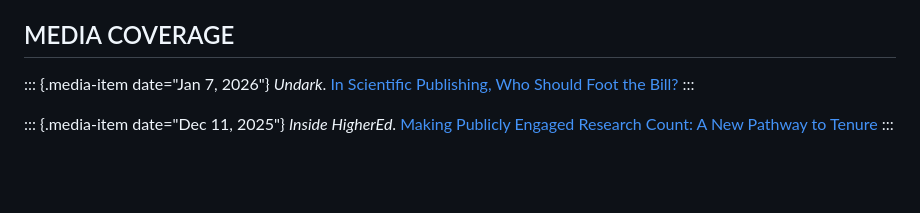
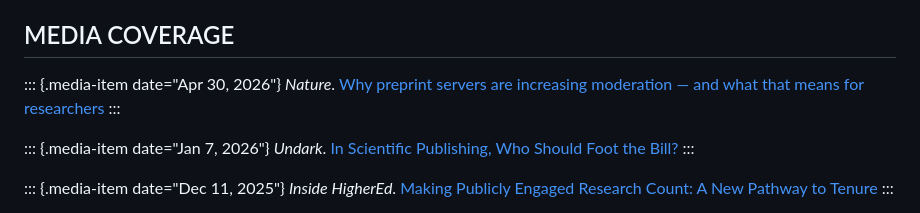
Before and after one commit to jalperin/academic-cv, a Markdown page: cv.md, the part around the change. Drawn GitHub-style; blank space fills up the shorter version.

Commit message:
Updated media section

```diff
--- a/cv.md
+++ b/cv.md
@@ -222,6 +222,10 @@ Alperin, J.P. & Fischman, G.E. (eds.) (2015). Made in Latin America: Open Access
 
 
 ## MEDIA COVERAGE
+::: {.media-item date="Apr 30, 2026"}
+*Nature*. [Why preprint servers are increasing moderation — and what that means for researchers](https://www.nature.com/articles/d41586-026-01203-6)
+:::
+
 ::: {.media-item date="Jan 7, 2026"}
 *Undark*. [In Scientific Publishing, Who Should Foot the Bill?](https://undark.org/2026/01/07/apc-science-publishing/)
 :::
```
